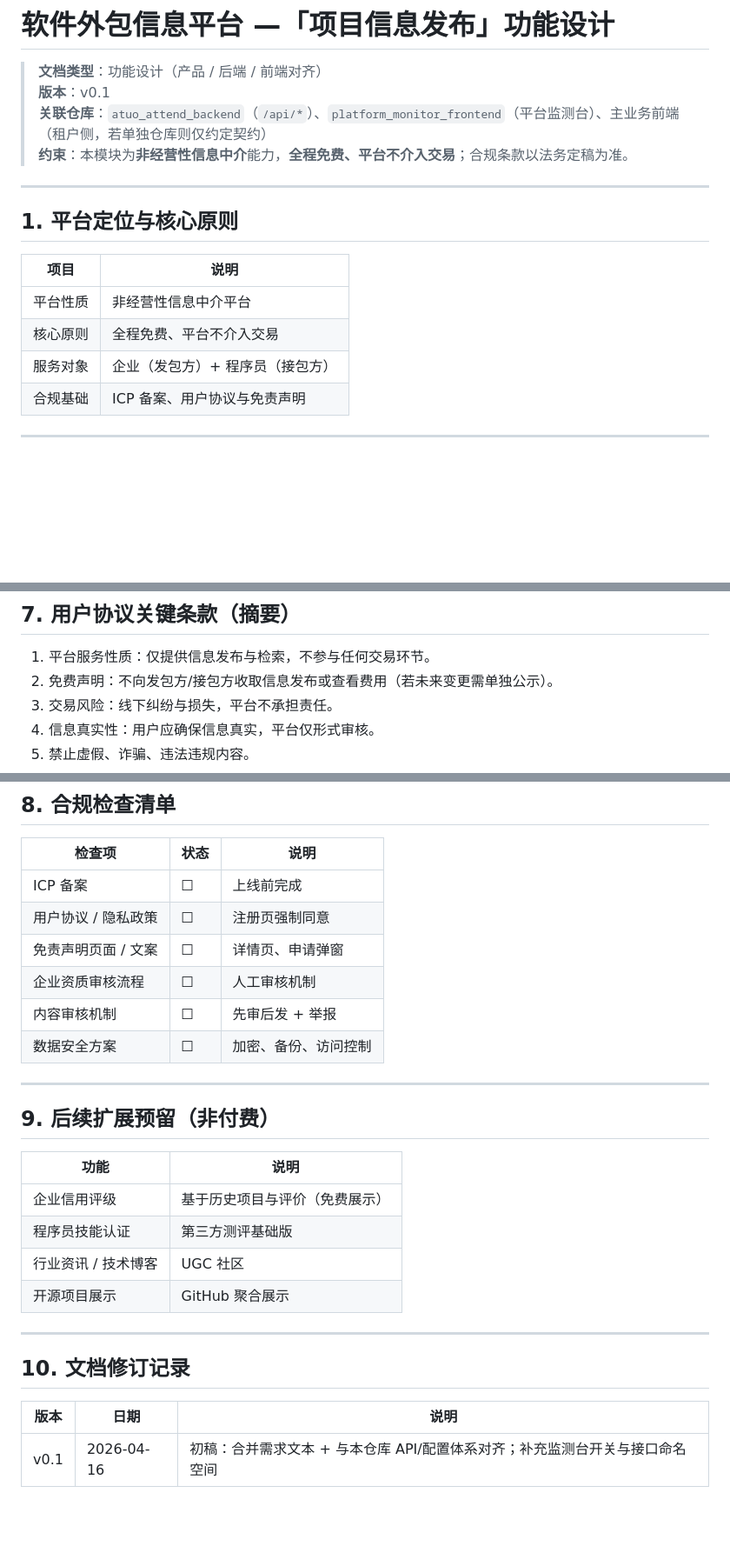
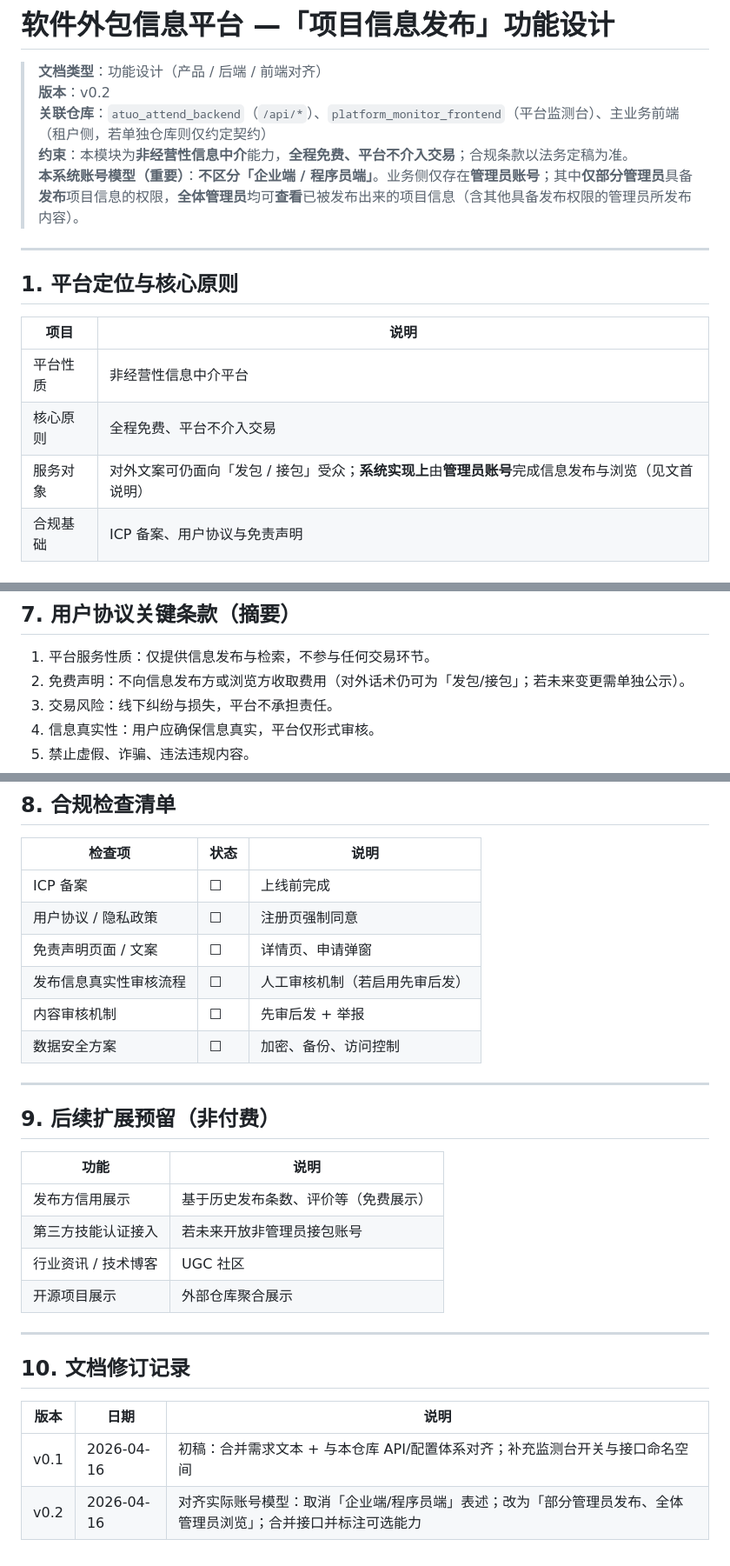
Before and after one commit to 308081164/AutoAttend, a Markdown page: docs/软件外包信息平台-项目信息发布-功能设计.md, 3 parts joined by grey strips. Shown at 87% size. GitHub-like rendering; blank space fills up the shorter version.

```diff
--- a/docs/软件外包信息平台-项目信息发布-功能设计.md
+++ b/docs/软件外包信息平台-项目信息发布-功能设计.md
@@ -1,9 +1,10 @@
 # 软件外包信息平台 —「项目信息发布」功能设计
 
 > **文档类型**：功能设计（产品 / 后端 / 前端对齐）
-> **版本**：v0.1
+> **版本**：v0.2
 > **关联仓库**：`atuo_attend_backend`（`/api/*`）、`platform_monitor_frontend`（平台监测台）、主业务前端（租户侧，若单独仓库则仅约定契约）
 > **约束**：本模块为**非经营性信息中介**能力，**全程免费、平台不介入交易**；合规条款以法务定稿为准。
+> **本系统账号模型（重要）**：**不区分「企业端 / 程序员端」**。业务侧仅存在**管理员账号**；其中**仅部分管理员**具备**发布**项目信息的权限，**全体管理员**均可**查看**已被发布出来的项目信息（含其他具备发布权限的管理员所发布内容）。
 
 ---
 
@@ -13,7 +14,7 @@
 |------|------|
 | 平台性质 | 非经营性信息中介平台 |
 | 核心原则 | 全程免费、平台不介入交易 |
-| 服务对象 | 企业（发包方）+ 程序员（接包方） |
+| 服务对象 | 对外文案可仍面向「发包 / 接包」受众；**系统实现上**由**管理员账号**完成信息发布与浏览（见文首说明） |
 | 合规基础 | ICP 备案、用户协议与免责声明 |
 
 ---
@@ -252,7 +251,7 @@
 ## 7. 用户协议关键条款（摘要）
 
 1. 平台服务性质：仅提供信息发布与检索，不参与任何交易环节。
-2. 免费声明：不向发包方/接包方收取信息发布或查看费用（若未来变更需单独公示）。
+2. 免费声明：不向信息发布方或浏览方收取费用（对外话术仍可为「发包/接包」；若未来变更需单独公示）。
 3. 交易风险：线下纠纷与损失，平台不承担责任。
 4. 信息真实性：用户应确保信息真实，平台仅形式审核。
 5. 禁止虚假、诈骗、违法违规内容。
@@ -267,7 +266,7 @@
 | ICP 备案 | ☐ | 上线前完成 |
 | 用户协议 / 隐私政策 | ☐ | 注册页强制同意 |
 | 免责声明页面 / 文案 | ☐ | 详情页、申请弹窗 |
-| 企业资质审核流程 | ☐ | 人工审核机制 |
+| 发布信息真实性审核流程 | ☐ | 人工审核机制（若启用先审后发） |
 | 内容审核机制 | ☐ | 先审后发 + 举报 |
 | 数据安全方案 | ☐ | 加密、备份、访问控制 |
 
@@ -277,10 +276,10 @@
 
 | 功能 | 说明 |
 |------|------|
-| 企业信用评级 | 基于历史项目与评价（免费展示） |
-| 程序员技能认证 | 第三方测评基础版 |
+| 发布方信用展示 | 基于历史发布条数、评价等（免费展示） |
+| 第三方技能认证接入 | 若未来开放非管理员接包账号 |
 | 行业资讯 / 技术博客 | UGC 社区 |
-| 开源项目展示 | GitHub 聚合展示 |
+| 开源项目展示 | 外部仓库聚合展示 |
 
 ---
 
@@ -289,3 +288,4 @@
 | 版本 | 日期 | 说明 |
 |------|------|------|
 | v0.1 | 2026-04-16 | 初稿：合并需求文本 + 与本仓库 API/配置体系对齐；补充监测台开关与接口命名空间 |
+| v0.2 | 2026-04-16 | 对齐实际账号模型：取消「企业端/程序员端」表述；改为「部分管理员发布、全体管理员浏览」；合并接口并标注可选能力 |
```
Also changed, not shown: other parts of docs/软件外包信息平台-项目信息发布-功能设计.md (+62 -64 lines).
